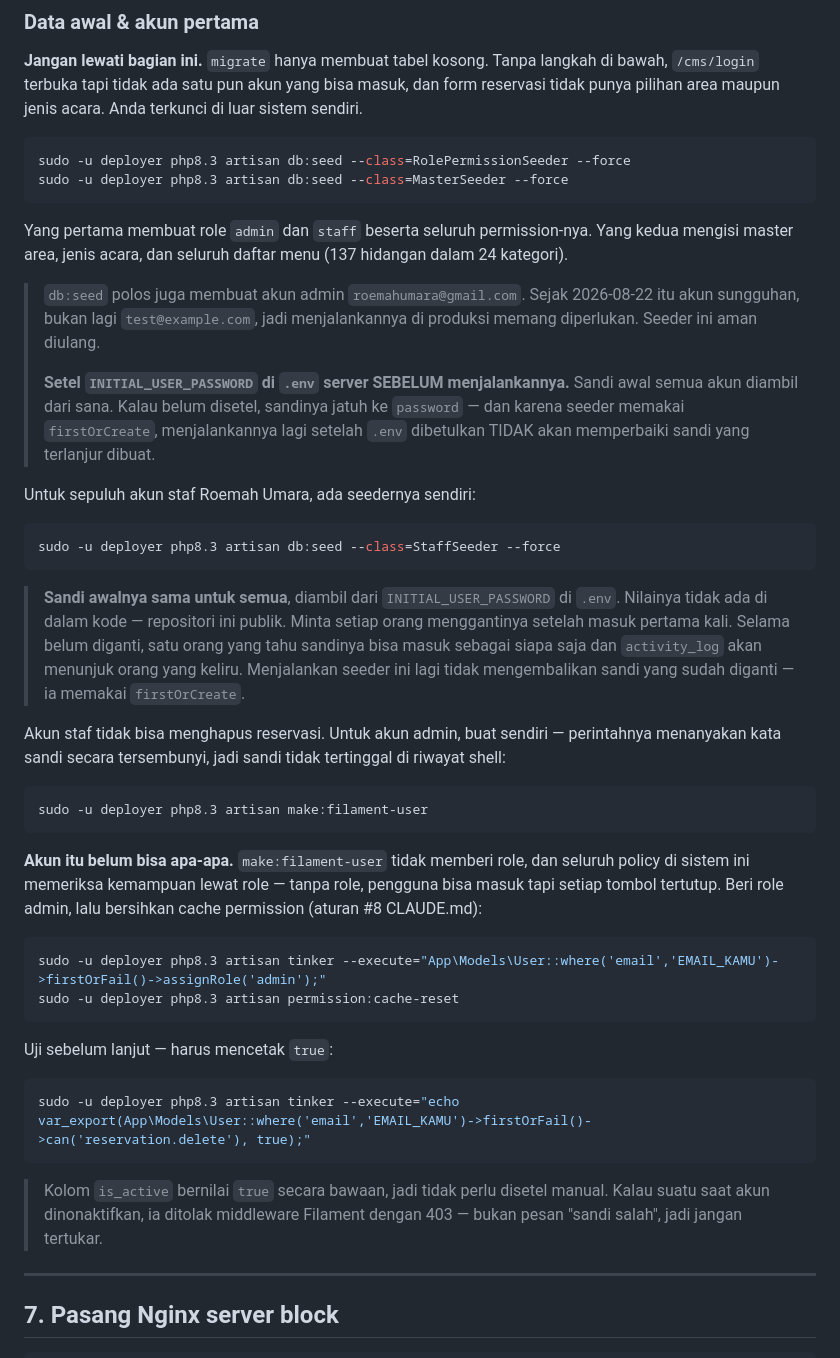
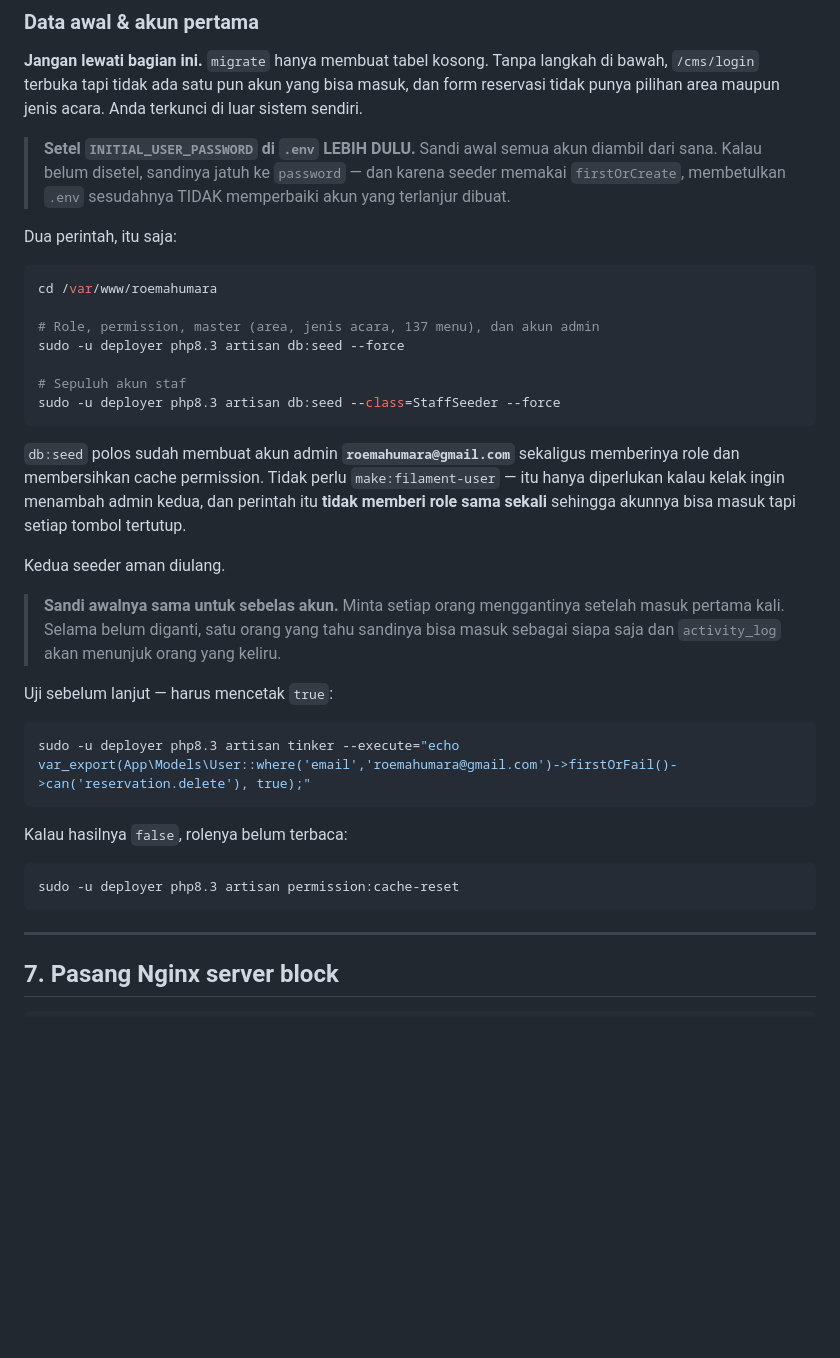
Before and after one commit to ArnoldSupriyadi/reservation-system-roemahumara, a Markdown page: deploy/RUNBOOK.md, the part around the change. GitHub-like rendering; blank space fills up the shorter version.

Commit message:
docs: sederhanakan langkah seeding di RUNBOOK jadi dua perintah
Sebelumnya menyuruh menjalankan RolePermissionSeeder dan MasterSeeder terpisah,
lalu membuat admin dengan make:filament-user dan memberinya role dengan tinker —
lima perintah, dan berakhir dengan DUA akun admin karena db:seed polos sudah
membuat roemahumara@gmail.com sejak 2026-08-22.

Sekarang dua perintah: db:seed --force untuk role, master, dan admin; lalu
StaffSeeder untuk sepuluh akun staf. make:filament-user tetap disebut, tapi
sebagai catatan untuk menambah admin kedua — berikut peringatan bahwa ia tidak
memberi role sehingga akunnya bisa masuk tapi setiap tombol tertutup.

Peringatan INITIAL_USER_PASSWORD dinaikkan ke atas perintahnya, karena urutannya
yang menentukan: membetulkannya sesudah seeder jalan tidak memperbaiki apa pun.

324 test lulus.

Co-Authored-By: Claude Opus 5 <noreply@anthropic.com>

````diff
--- a/deploy/RUNBOOK.md
+++ b/deploy/RUNBOOK.md
@@ -260,63 +260,47 @@ di bawah, `/cms/login` terbuka tapi tidak ada satu pun akun yang bisa masuk, dan
 form reservasi tidak punya pilihan area maupun jenis acara. Anda terkunci di luar
 sistem sendiri.
 
-```bash
-sudo -u deployer php8.3 artisan db:seed --class=RolePermissionSeeder --force
-sudo -u deployer php8.3 artisan db:seed --class=MasterSeeder --force
-```
+> **Setel `INITIAL_USER_PASSWORD` di `.env` LEBIH DULU.** Sandi awal semua akun
+> diambil dari sana. Kalau belum disetel, sandinya jatuh ke `password` — dan
+> karena seeder memakai `firstOrCreate`, membetulkan `.env` sesudahnya TIDAK
+> memperbaiki akun yang terlanjur dibuat.
 
-Yang pertama membuat role `admin` dan `staff` beserta seluruh permission-nya. Yang
-kedua mengisi master area, jenis acara, dan seluruh daftar menu (137 hidangan dalam 24 kategori).
-
-> `db:seed` polos juga membuat akun admin `roemahumara@gmail.com`. Sejak
-> 2026-08-22 itu akun sungguhan, bukan lagi `test@example.com`, jadi
-> menjalankannya di produksi memang diperlukan. Seeder ini aman diulang.
->
-> **Setel `INITIAL_USER_PASSWORD` di `.env` server SEBELUM menjalankannya.**
-> Sandi awal semua akun diambil dari sana. Kalau belum disetel, sandinya jatuh ke
-> `password` — dan karena seeder memakai `firstOrCreate`, menjalankannya lagi
-> setelah `.env` dibetulkan TIDAK akan memperbaiki sandi yang terlanjur dibuat.
-
-Untuk sepuluh akun staf Roemah Umara, ada seedernya sendiri:
+Dua perintah, itu saja:
 
 ```bash
+cd /var/www/roemahumara
+
+# Role, permission, master (area, jenis acara, 137 menu), dan akun admin
+sudo -u deployer php8.3 artisan db:seed --force
+
+# Sepuluh akun staf
 sudo -u deployer php8.3 artisan db:seed --class=StaffSeeder --force
 ```
 
-> **Sandi awalnya sama untuk semua**, diambil dari `INITIAL_USER_PASSWORD` di
-> `.env`. Nilainya tidak ada di dalam kode — repositori ini publik. Minta setiap
-> orang menggantinya setelah masuk pertama kali. Selama belum diganti, satu orang
-> yang tahu sandinya bisa masuk sebagai siapa saja dan `activity_log` akan
-> menunjuk orang yang keliru. Menjalankan seeder ini lagi tidak mengembalikan
-> sandi yang sudah diganti — ia memakai `firstOrCreate`.
+`db:seed` polos sudah membuat akun admin **`roemahumara@gmail.com`** sekaligus
+memberinya role dan membersihkan cache permission. Tidak perlu
+`make:filament-user` — itu hanya diperlukan kalau kelak ingin menambah admin
+kedua, dan perintah itu **tidak memberi role sama sekali** sehingga akunnya bisa
+masuk tapi setiap tombol tertutup.
 
-Akun staf tidak bisa menghapus reservasi. Untuk akun admin, buat sendiri —
-perintahnya menanyakan kata sandi secara tersembunyi, jadi sandi tidak
-tertinggal di riwayat shell:
+Kedua seeder aman diulang.
 
-```bash
-sudo -u deployer php8.3 artisan make:filament-user
-```
-
-**Akun itu belum bisa apa-apa.** `make:filament-user` tidak memberi role, dan
-seluruh policy di sistem ini memeriksa kemampuan lewat role — tanpa role, pengguna
-bisa masuk tapi setiap tombol tertutup. Beri role admin, lalu bersihkan cache
-permission (aturan #8 CLAUDE.md):
-
-```bash
-sudo -u deployer php8.3 artisan tinker --execute="App\Models\User::where('email','EMAIL_KAMU')->firstOrFail()->assignRole('admin');"
-sudo -u deployer php8.3 artisan permission:cache-reset
-```
+> **Sandi awalnya sama untuk sebelas akun.** Minta setiap orang menggantinya
+> setelah masuk pertama kali. Selama belum diganti, satu orang yang tahu sandinya
+> bisa masuk sebagai siapa saja dan `activity_log` akan menunjuk orang yang
+> keliru.
 
 Uji sebelum lanjut — harus mencetak `true`:
 
 ```bash
-sudo -u deployer php8.3 artisan tinker --execute="echo var_export(App\Models\User::where('email','EMAIL_KAMU')->firstOrFail()->can('reservation.delete'), true);"
+sudo -u deployer php8.3 artisan tinker --execute="echo var_export(App\Models\User::where('email','roemahumara@gmail.com')->firstOrFail()->can('reservation.delete'), true);"
 ```
 
-> Kolom `is_active` bernilai `true` secara bawaan, jadi tidak perlu disetel manual.
-> Kalau suatu saat akun dinonaktifkan, ia ditolak middleware Filament dengan 403 —
-> bukan pesan "sandi salah", jadi jangan tertukar.
+Kalau hasilnya `false`, rolenya belum terbaca:
+
+```bash
+sudo -u deployer php8.3 artisan permission:cache-reset
+```
 
 ---
 
````
